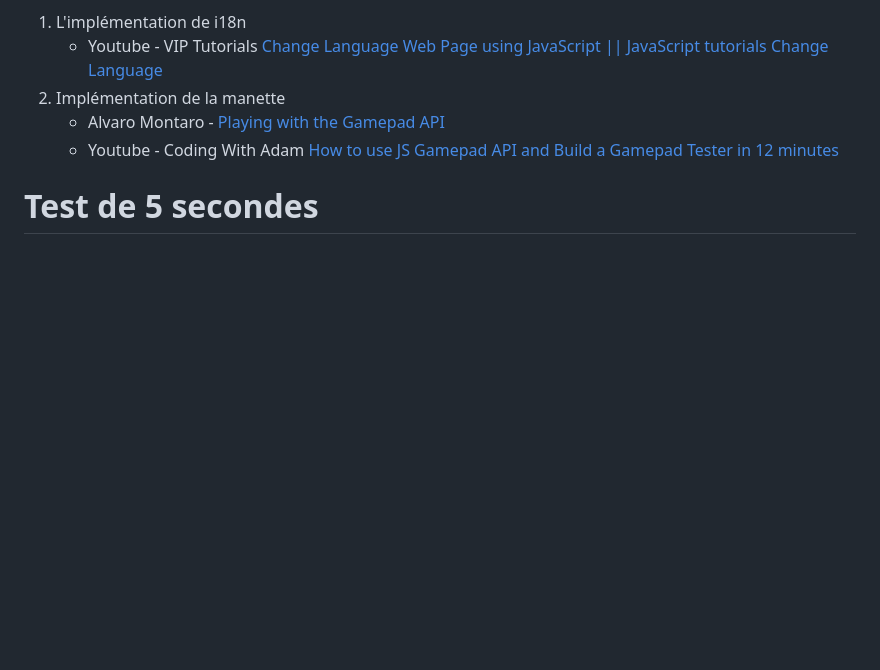
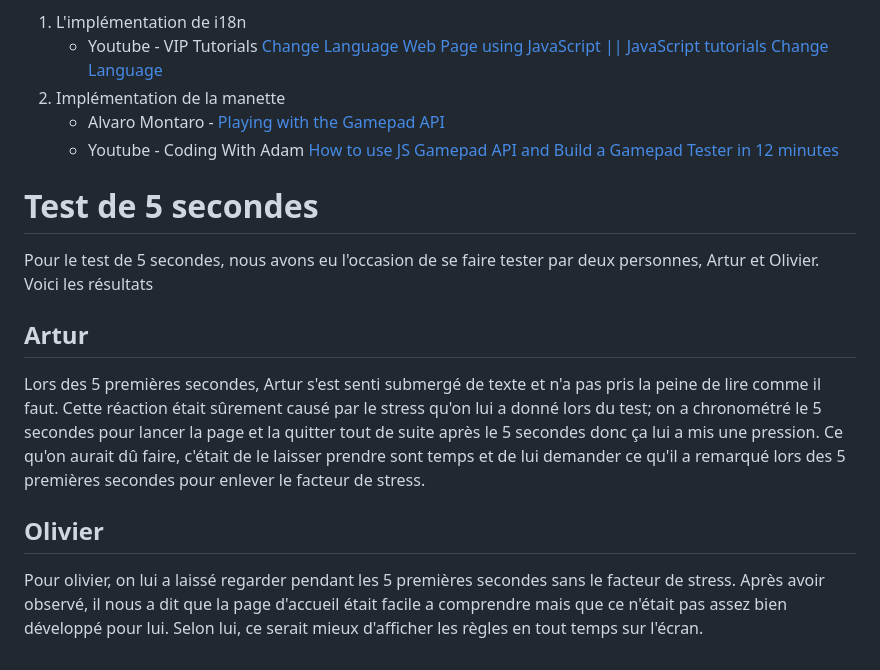
Before and after one commit to yahyamaw311/fat-doctor-game, a Markdown page: README.md, the part around the change. GitHub-like rendering; blank space fills up the shorter version.

Commit message:
added test 5 secondes

```diff
--- a/README.md
+++ b/README.md
@@ -77,3 +77,13 @@ Ces éléments ont étés pris de ces sources respectives
 
 
 # Test de 5 secondes
+Pour le test de 5 secondes, nous avons eu l'occasion de se faire tester par deux personnes, Artur et Olivier. Voici les résultats
+
+## Artur
+Lors des 5 premières secondes, Artur s'est senti submergé de texte et n'a pas pris la peine de lire comme il faut.
+Cette réaction était sûrement causé par le stress qu'on lui a donné lors du test; on a chronométré le 5 secondes pour lancer la page et la quitter tout de suite après le 5 secondes donc
+ça lui a mis une pression. Ce qu'on aurait dû faire, c'était de le laisser prendre sont temps et de lui demander ce qu'il a remarqué lors des 5 premières secondes pour enlever le facteur de stress.
+
+## Olivier
+Pour olivier, on lui a laissé regarder pendant les 5 premières secondes sans le facteur de stress. Après avoir observé, il nous a dit que la page d'accueil était facile a comprendre mais que ce n'était pas assez
+bien développé pour lui. Selon lui, ce serait mieux d'afficher les règles en tout temps sur l'écran.
```
